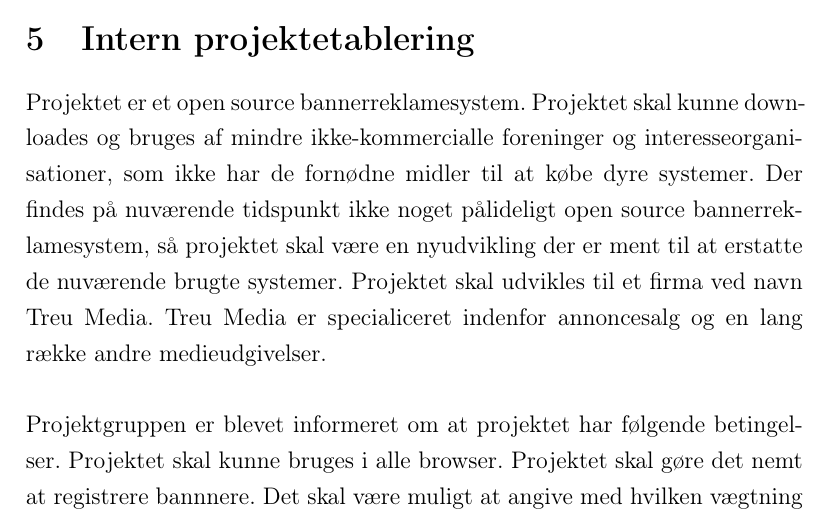
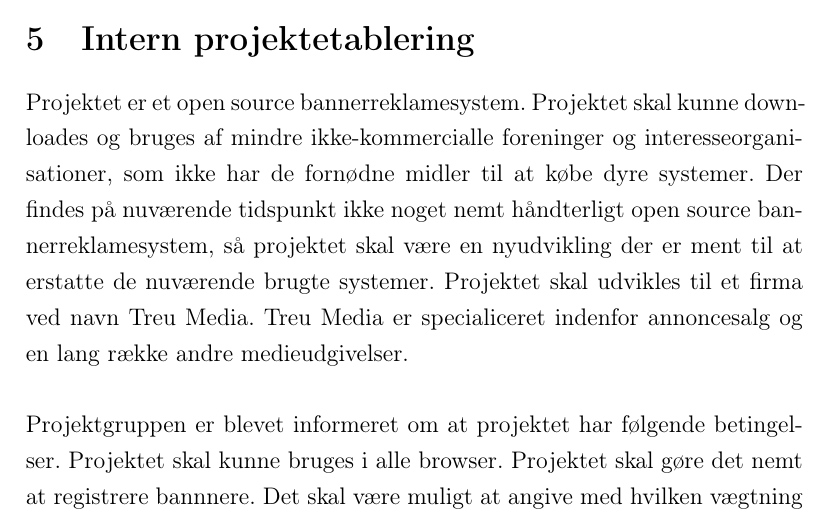
Before and after one commit to AslakNiclasen/ProjektOpgave, a LaTeX document (delrapport1.tex): part of page 8 of 12, cut so that both start at the same text. Compiled offline with pdfLaTeX.

Commit message:
ændret igen

```diff
--- a/delrapport1.tex
+++ b/delrapport1.tex
@@ -236,7 +236,7 @@ Til sidst ville mulige problemer internt være hvis et gruppemedlem frafaldt og
 
 \section{Intern projektetablering}
 
-Projektet er et open source bannerreklamesystem. Projektet skal kunne downloades og bruges af mindre ikke-kommercialle foreninger og interesseorganisationer, som ikke har de fornødne midler til at købe dyre systemer. Der findes på nuværende tidspunkt ikke noget pålideligt open source bannerreklamesystem, så projektet skal være en nyudvikling der er ment til at erstatte de nuværende brugte systemer. Projektet skal udvikles til et firma ved navn Treu Media. Treu Media er specialiceret indenfor annoncesalg og en lang række andre medieudgivelser.
+Projektet er et open source bannerreklamesystem. Projektet skal kunne downloades og bruges af mindre ikke-kommercialle foreninger og interesseorganisationer, som ikke har de fornødne midler til at købe dyre systemer. Der findes på nuværende tidspunkt ikke noget nemt håndterligt open source bannerreklamesystem, så projektet skal være en nyudvikling der er ment til at erstatte de nuværende brugte systemer. Projektet skal udvikles til et firma ved navn Treu Media. Treu Media er specialiceret indenfor annoncesalg og en lang række andre medieudgivelser.
 \newline
 \newline
 Projektgruppen er blevet informeret om at projektet har følgende betingelser. Projektet  skal kunne bruges i alle browser. Projektet skal gøre det nemt at registrere bannnere. Det skal være muligt at angive med hvilken vægtning et banner skal vises. Det skal også være muligt at registret en udløbsdato og/eller et maksimalt antal visninger for det pågældende banner. Derudover må det samme banner ikke vises flere gange på samme hjemmeside.
```
Also changed, not shown: delrapport1.pdf.
